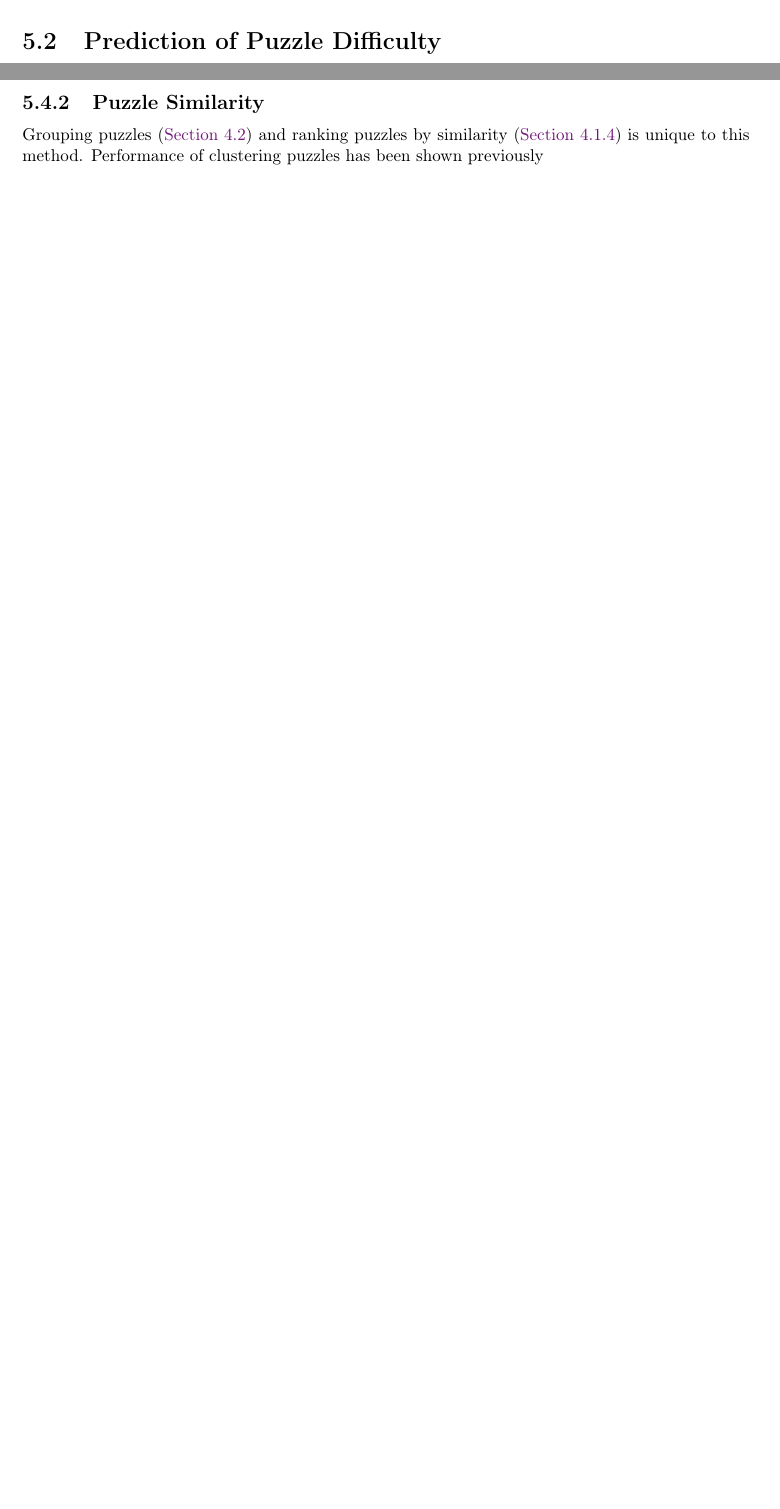
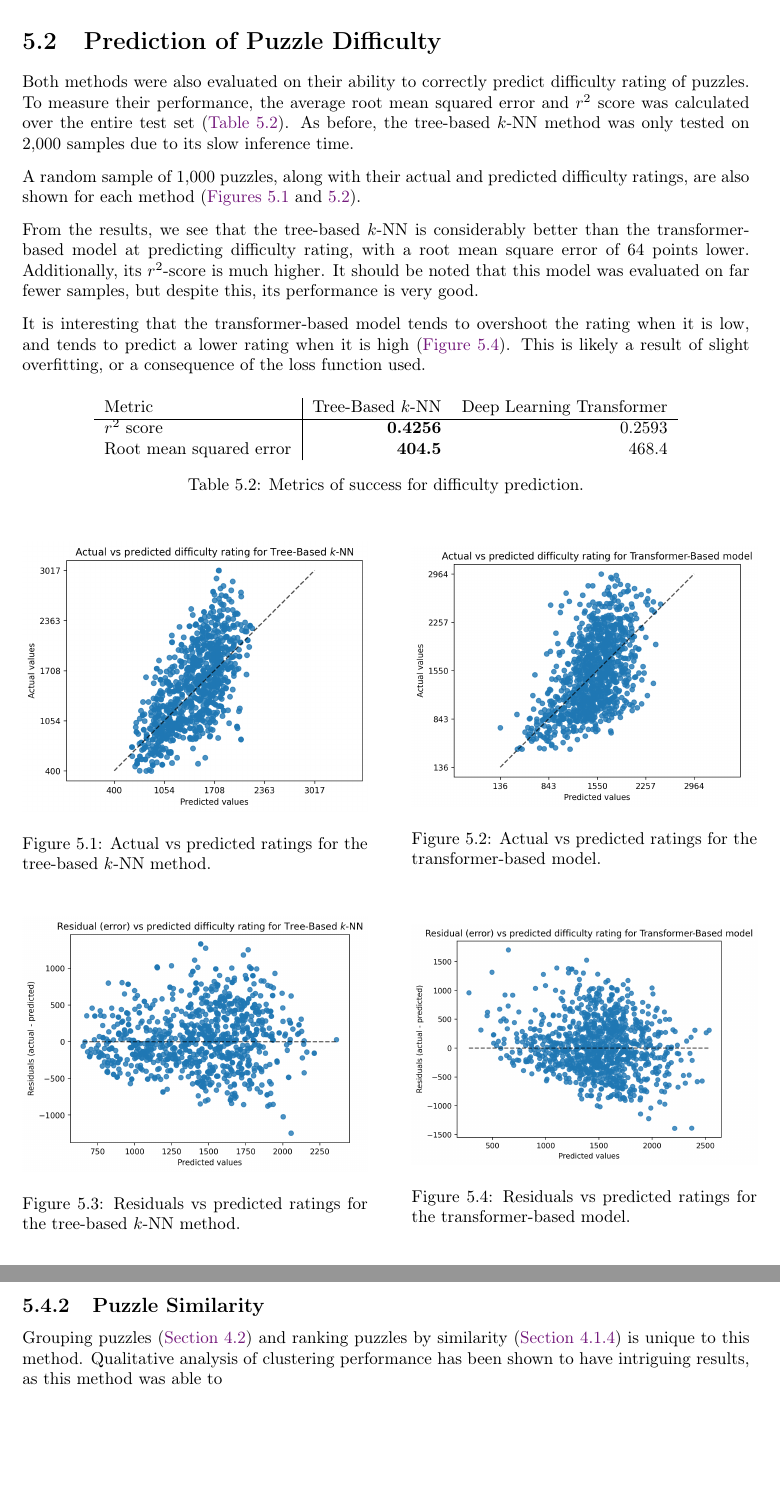
Before and after one commit to mike-sorokin/chess-analysis, a LaTeX thesis (report/main.tex, which reads report/evaluation/evaluation.tex): two parts of pages 44 and 46 of 52, joined at a grey line, cut so that both start at the same text, the shorter picture padded with empty space. Compiled offline with pdfLaTeX.

Commit message:
More updates.

```diff
--- a/report/evaluation/evaluation.tex
+++ b/report/evaluation/evaluation.tex
@@ -138,6 +138,71 @@ in an endgame), is trivial for it to detect.
 
 
 \section{Prediction of Puzzle Difficulty}\label{evalS2}
+
+Both methods were also evaluated on their ability to correctly predict
+difficulty rating of puzzles. To measure their performance, the average root
+mean squared error and $r^2$ score was calculated over the entire test set
+(\Cref{diffTable}). As before, the tree-based $k$-NN method was only tested on
+2,000 samples due to its slow inference time.
+
+A random sample of 1,000 puzzles, along with their actual and predicted
+difficulty ratings, are also shown for each method
+(\Cref{predTree,predTransformer}).
+
+From the results, we see that the tree-based $k$-NN is considerably better than
+the transformer-based model at predicting difficulty rating, with a root mean
+square error of 64 points lower. Additionally, its $r^2$-score is much higher.
+It should be noted that this model was evaluated on far fewer samples, but
+despite this, its performance is very good.
+
+It is interesting that the transformer-based model tends to overshoot the
+rating when it is low, and tends to predict a lower rating when it is high
+(\Cref{errTransformer}). This is likely a result of slight overfitting, or a
+consequence of the loss function used.
+
+\begin{table}[H]
+  \centering
+  \begin{tabular}{l|rr}
+    Metric & Tree-Based $k$-NN & Deep Learning Transformer \\
+    \hline
+    $r^2$ score & \textbf{0.4256} & 0.2593 \\
+    Root mean squared error & \textbf{404.5} & 468.4 \\
+  \end{tabular}
+  \caption{Metrics of success for difficulty prediction.}
+  \label{diffTable}
+\end{table}
+
+\begin{figure}[H]
+  \begin{minipage}{0.475\textwidth}
+    \centering
+    \includegraphics[width=\textwidth]{evaluation/img/tree.png}
+    \caption{Actual vs predicted ratings for the tree-based $k$-NN method.}
+    \label{predTree}
+  \end{minipage}
+  \hspace{0.05\textwidth}
+  \begin{minipage}{0.475\textwidth}
+    \centering
+    \includegraphics[width=\textwidth]{evaluation/img/transformer.png}
+    \caption{Actual vs predicted ratings for the transformer-based model.}
+    \label{predTransformer}
+  \end{minipage}
+\end{figure}
+
+\begin{figure}[H]
+  \begin{minipage}{0.475\textwidth}
+    \centering
+    \includegraphics[width=\textwidth]{evaluation/img/tree_err.png}
+    \caption{Residuals vs predicted ratings for the tree-based $k$-NN method.}
+    \label{errTree}
+  \end{minipage}
+  \hspace{0.05\textwidth}
+  \begin{minipage}{0.475\textwidth}
+    \centering
+    \includegraphics[width=\textwidth]{evaluation/img/transformer_err.png}
+    \caption{Residuals vs predicted ratings for the transformer-based model.}
+    \label{errTransformer}
+  \end{minipage}
+\end{figure}
 
 
 \section{Deep Learning Approach}\label{evalS3}
@@ -261,5 +326,4 @@ or difficulty.
 \subsection{Puzzle Similarity}\label{evalS42}
 
 Grouping puzzles (\Cref{treeS2}) and ranking puzzles by similarity
-(\Cref{treeS21}) is unique to this method. Performance of clustering puzzles
-has been shown previously
+(\Cref{treeS21}) is unique to this method. Qualitative analysis of clustering performance has been shown to have intriguing results, as this method was able to
```
Also changed, not shown: report/main.tex (+25 -3 lines), report/evaluation/img/transformer.png (added), report/evaluation/img/transformer_err.png (added), report/evaluation/img/tree.png (added), report/evaluation/img/tree_err.png (added), report/evaluation/evaluation.tex (2 more changed lines), 1 other file.
